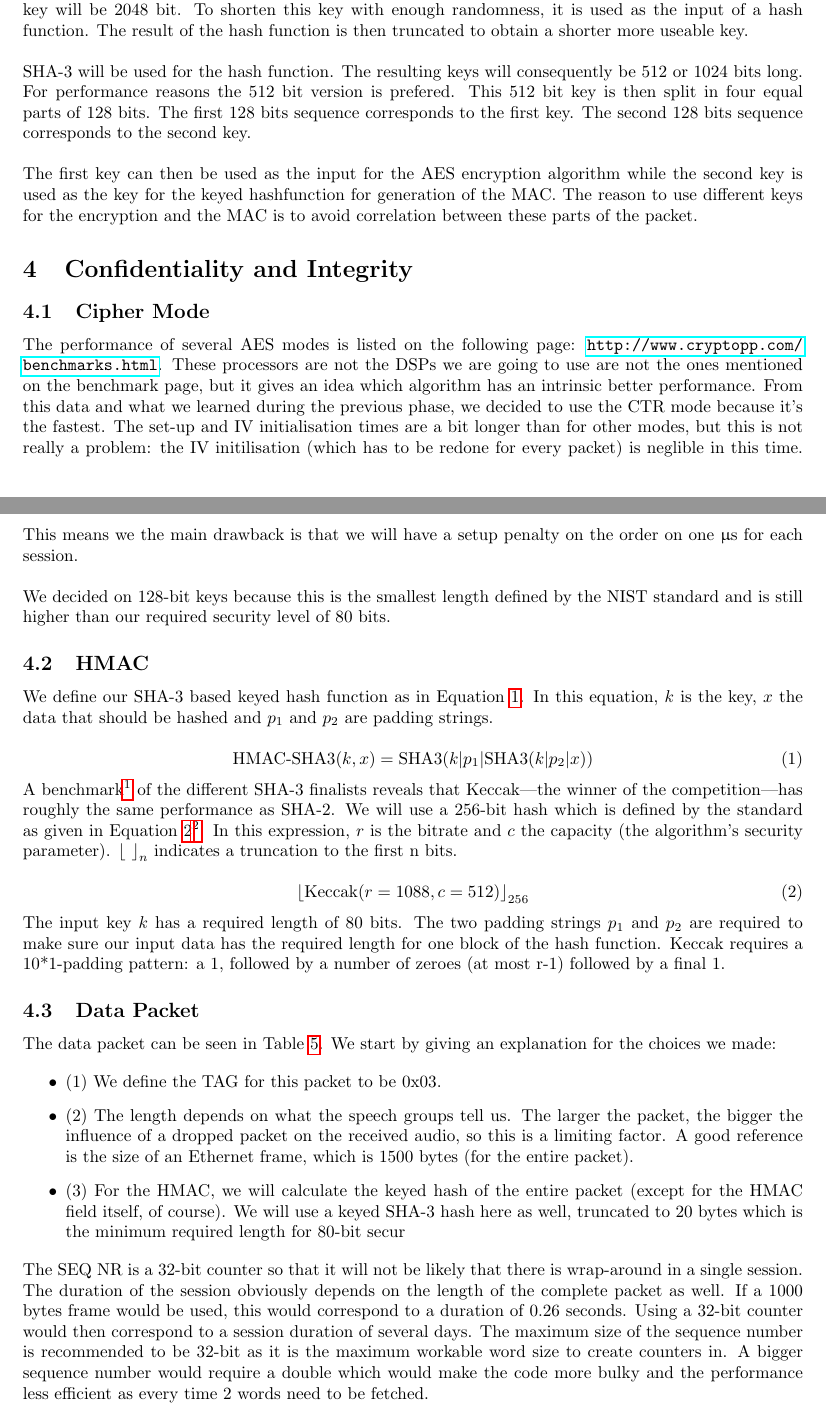
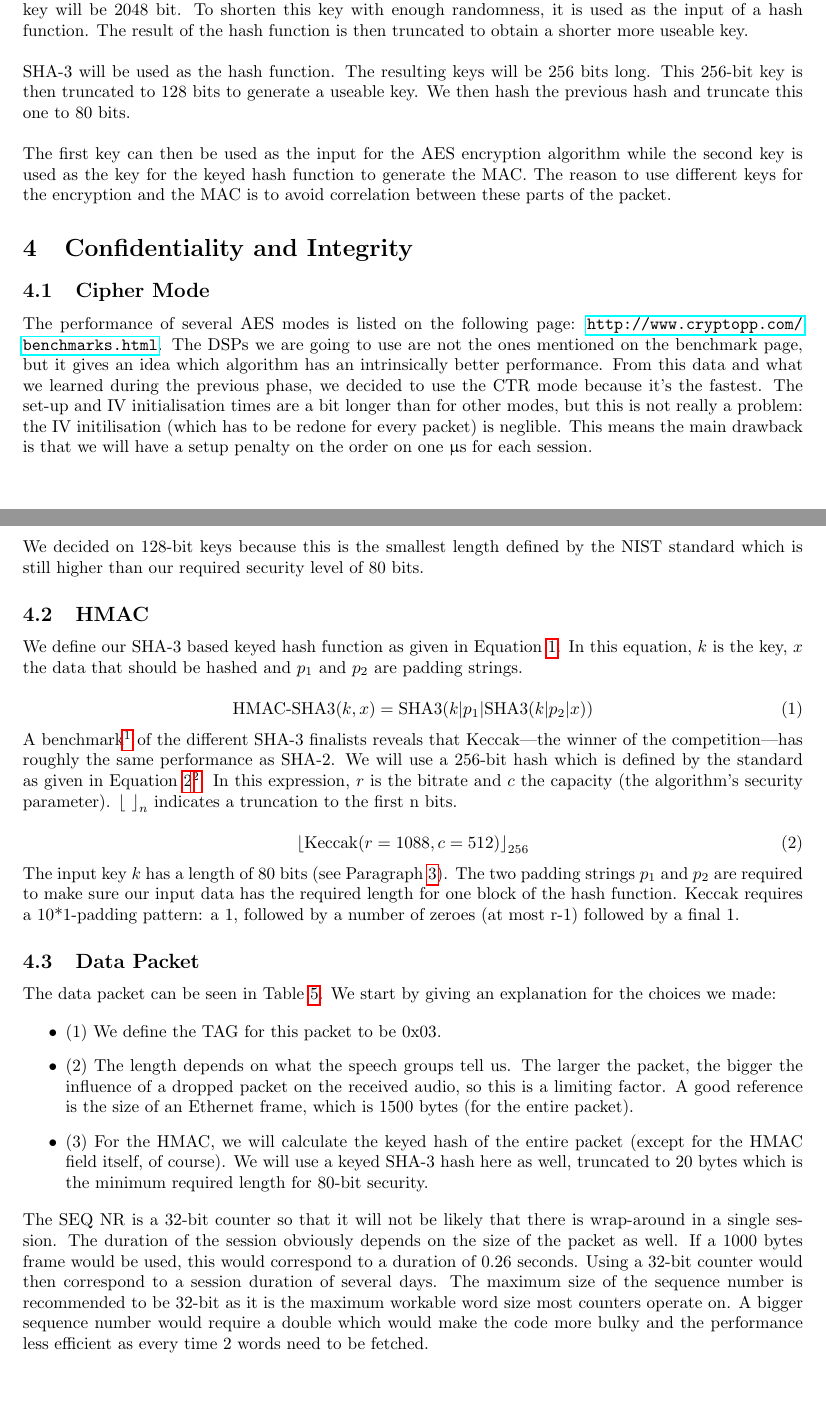
Before and after one commit to pmaene/EncryptedAudio, a LaTeX document (report_two.tex): two parts of pages 1 and 2 of 3, joined at a grey line, cut so that both start at the same text, the shorter picture padded with empty space. Compiled offline with pdfLaTeX.

Commit message:
Proofread everything

```diff
--- a/report_two.tex
+++ b/report_two.tex
@@ -89,24 +89,25 @@ This procedure is safe because DSP A and DSP B know both their own random genera
 \end{table}
 
 \section{Key Derivation}
+\label{sec:key_derivation}
 
 The result of the STS protocol is a very long key that is shared between both DSPs. The length of this key will be 2048 bit. To shorten this key with enough randomness, it is used as the input of a hash function. The result of the hash function is then truncated to obtain a shorter more useable key.\\
 
-SHA-3 will be used for the hash function. The resulting keys will consequently be 512 or 1024 bits long. For performance reasons the 512 bit version is prefered. This 512 bit key is then split in four equal parts of 128 bits. The first 128 bits sequence corresponds to the first key. The second 128 bits sequence corresponds to the second key.\\
+SHA-3 will be used as the hash function. The resulting keys will be 256 bits long. This 256-bit key is then truncated to 128 bits to generate a useable key. We then hash the previous hash and truncate this one to 80 bits.\\
 
-The first key can then be used as the input for the AES encryption algorithm while the second key is used as the key for the keyed hashfunction for generation of the MAC. The reason to use different keys for the encryption and the MAC is to avoid correlation between these parts of the packet.
+The first key can then be used as the input for the AES encryption algorithm while the second key is used as the key for the keyed hash function to generate the MAC. The reason to use different keys for the encryption and the MAC is to avoid correlation between these parts of the packet.
 
 \section{Confidentiality and Integrity}
 
 \subsection{Cipher Mode}
 
-The performance of several AES modes is listed on the following page: \url{http://www.cryptopp.com/benchmarks.html}. These processors are not the DSPs we are going to use are not the ones mentioned on the benchmark page, but it gives an idea which algorithm has an intrinsic better performance. From this data and what we learned during the previous phase, we decided to use the CTR mode because it's the fastest. The set-up and IV initialisation times are a bit longer than for other modes, but this is not really a problem: the IV initilisation (which has to be redone for every packet) is neglible in this time. This means we the main drawback is that we will have a setup penalty on the order on one {\micro\second} for each session.\\
+The performance of several AES modes is listed on the following page: \url{http://www.cryptopp.com/benchmarks.html}. The DSPs we are going to use are not the ones mentioned on the benchmark page, but it gives an idea which algorithm has an intrinsically better performance. From this data and what we learned during the previous phase, we decided to use the CTR mode because it's the fastest. The set-up and IV initialisation times are a bit longer than for other modes, but this is not really a problem: the IV initilisation (which has to be redone for every packet) is neglible. This means the main drawback is that we will have a setup penalty on the order on one {\micro\second} for each session.\\
 
-We decided on 128-bit keys because this is the smallest length defined by the NIST standard and is still higher than our required security level of 80 bits.
+We decided on 128-bit keys because this is the smallest length defined by the NIST standard which is still higher than our required security level of 80 bits.
 
 \subsection{HMAC}
 
-We define our SHA-3 based keyed hash function as in Equation~\ref{eq:hmac_sha3}. In this equation, $k$ is the key, $x$ the data that should be hashed and $p_1$ and $p_2$ are padding strings.
+We define our SHA-3 based keyed hash function as given in Equation~\ref{eq:hmac_sha3}. In this equation, $k$ is the key, $x$ the data that should be hashed and $p_1$ and $p_2$ are padding strings.
 
 \begin{equation} \label{eq:hmac_sha3}
     \text{HMAC-SHA3}(k, x) = \text{SHA3}(k | p_1 | \text{SHA3}(k | p_2 | x))
@@ -118,7 +119,7 @@ A benchmark\footnote{\url{http://bench.cr.yp.to/graph-sha3/long.png}} of the dif
     {\lfloor}\text{Keccak}(r = 1088, c = 512){\rfloor}_{256}
 \end{equation}
 
-The input key $k$ has a required length of 80 bits. The two padding strings $p_1$ and $p_2$ are required to make sure our input data has the required length for one block of the hash function. Keccak requires a 10*1-padding pattern: a 1, followed by a number of zeroes (at most r-1) followed by a final 1.
+The input key $k$ has a length of 80 bits (see Paragraph~\ref{sec:key_derivation}). The two padding strings $p_1$ and $p_2$ are required to make sure our input data has the required length for one block of the hash function. Keccak requires a 10*1-padding pattern: a 1, followed by a number of zeroes (at most r-1) followed by a final 1.
 
 \subsection{Data Packet}
 
@@ -141,10 +142,10 @@ The data packet can be seen in Table~\ref{tab:data_packet}. We start by giving a
 \begin{itemize}
     \item (1) We define the TAG for this packet to be 0x03.
     \item (2) The length depends on what the speech groups tell us. The larger the packet, the bigger the influence of a dropped packet on the received audio, so this is a limiting factor. A good reference is the size of an Ethernet frame, which is 1500 bytes (for the entire packet).
-    \item (3) For the HMAC, we will calculate the keyed hash of the entire packet (except for the HMAC field itself, of course). We will use a keyed SHA-3 hash here as well, truncated to 20 bytes which is the minimum required length for 80-bit secur
+    \item (3) For the HMAC, we will calculate the keyed hash of the entire packet (except for the HMAC field itself, of course). We will use a keyed SHA-3 hash here as well, truncated to 20 bytes which is the minimum required length for 80-bit security.
 \end{itemize}
 
-The SEQ NR is a 32-bit counter so that it will not be likely that there is wrap-around in a single session. The duration of the session obviously depends on the length of the complete packet as well. If a 1000 bytes frame would be used, this would correspond to a duration of 0.26 seconds. Using a 32-bit counter would then correspond to a session duration of several days. The maximum size of the sequence number is recommended to be 32-bit as it is the maximum workable word size to create counters in. A bigger sequence number would require a double which would make the code more bulky and the performance less efficient as every time 2 words need to be fetched.\\
+The SEQ NR is a 32-bit counter so that it will not be likely that there is wrap-around in a single session. The duration of the session obviously depends on the size of the packet as well. If a 1000 bytes frame would be used, this would correspond to a duration of 0.26 seconds. Using a 32-bit counter would then correspond to a session duration of several days. The maximum size of the sequence number is recommended to be 32-bit as it is the maximum workable word size most counters operate on. A bigger sequence number would require a double which would make the code more bulky and the performance less efficient as every time 2 words need to be fetched.\\
 
 We note that it might be possible that we will not even need the length field at all. If the speech buffer is always full when we send the packet, the length will be constant and the receiving side can use this information. In this situation, the packet rate is not constant. However, if the data length is variable (for example because we send packets at a constant rate, regardless of whether or not we have a full buffer), the length field will be required to signal to the receiver how much data is present in the packet.
 
```
Also changed, not shown: report_two.tex (10 more changed lines).
